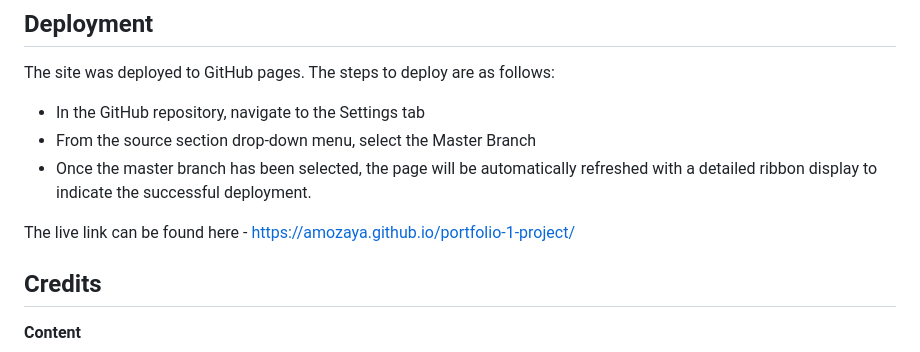
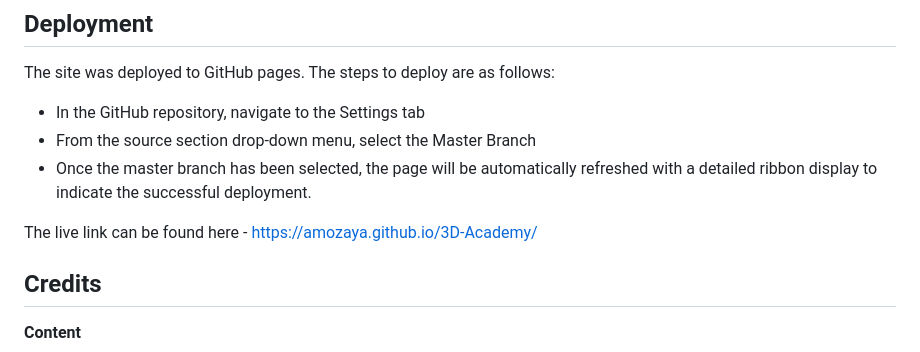
Before and after one commit to Amozaya/3D-Academy, a Markdown page: README.md, the part around the change. Rendered like a GitHub page.

```diff
--- a/README.md
+++ b/README.md
@@ -180,7 +180,7 @@ The site was deployed to GitHub pages. The steps to deploy are as follows:
   - From the source section drop-down menu, select the Master Branch
   - Once the master branch has been selected, the page will be automatically refreshed with a detailed ribbon display to indicate the successful deployment.
 
-The live link can be found here - https://amozaya.github.io/portfolio-1-project/
+The live link can be found here - https://amozaya.github.io/3D-Academy/
 
 
 ## Credits
```
